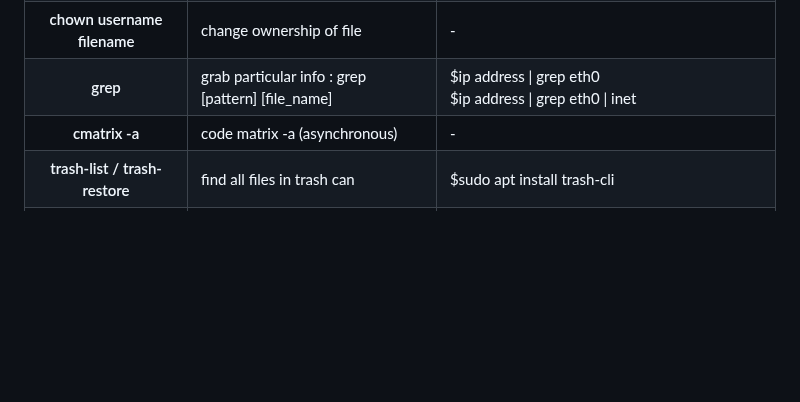
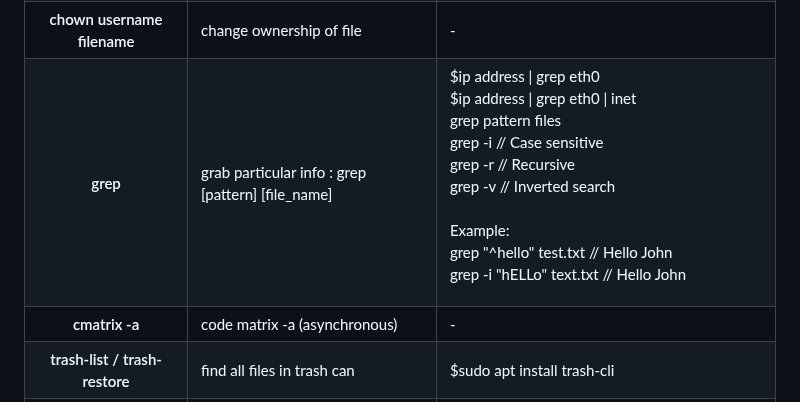
Before and after one commit to florist-notes/linux_d, a Markdown page: notes/COMMANDS.MD, the part around the change. Drawn GitHub-style; blank space fills up the shorter version.

```diff
--- a/notes/COMMANDS.MD
+++ b/notes/COMMANDS.MD
@@ -290,7 +290,17 @@ $sudo find . perm /a=x   (executible files) <br />
 <th>grep</th>
 <td>grab particular info : grep [pattern] [file_name]<br /></td>
 <td>$ip address | grep eth0 <br />
-$ip address | grep eth0 | inet <br /></td>
+$ip address | grep eth0 | inet <br />
+grep pattern files <br />
+grep -i // Case sensitive <br />
+grep -r // Recursive <br />
+grep -v // Inverted search <br /><br />
+
+Example: <br />
+grep "^hello" test.txt // Hello John <br />
+grep -i "hELLo" text.txt // Hello John <br />
+
+</td>
 </tr>
 
 <tr>
```
Also changed, not shown: notes/commands/server.MD (+22 -8 lines).
